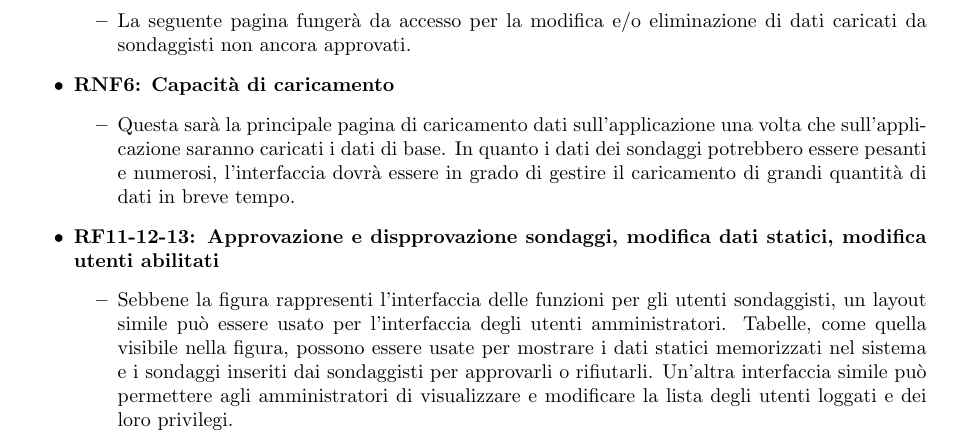
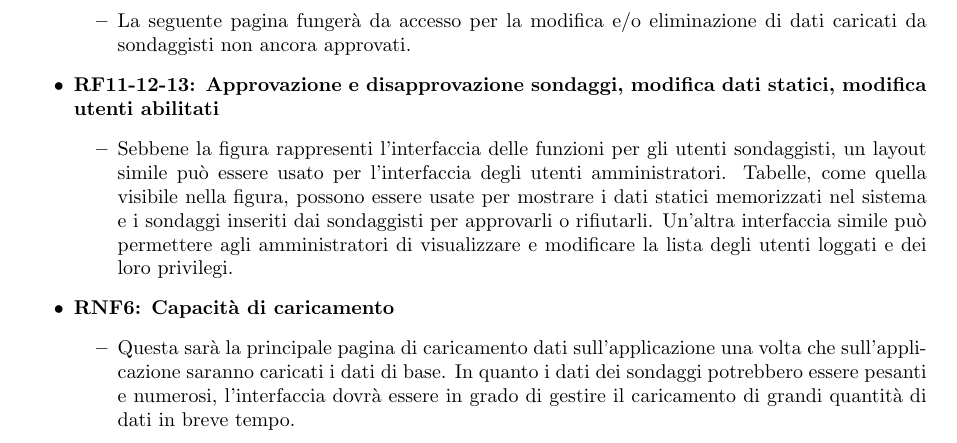
Before and after one commit to lucafano04/progettoIngenieriaSoftware, a LaTeX document (deliverable/D1/main.tex, which reads deliverable/D1/chapters/04-ilDesignFrontEnd.tex): part of page 11 of 11, cut so that both start at the same text. Compiled offline with pdfLaTeX.

Commit message:
fix(D1): :bug: Move RF before RNF in 4.4

```diff
--- a/deliverable/D1/chapters/04-ilDesignFrontEnd.tex
+++ b/deliverable/D1/chapters/04-ilDesignFrontEnd.tex
@@ -101,11 +101,11 @@
         \item \textbf{RF10: Modifica ed eliminazione dati sondaggisti} \begin{itemize}
             \item La seguente pagina fungerà da accesso per la modifica e/o eliminazione di dati caricati da sondaggisti non ancora approvati.
         \end{itemize}
+        \item \textbf{RF11-12-13: Approvazione e disapprovazione sondaggi, modifica dati statici, modifica utenti abilitati} \begin{itemize}
+            \item Sebbene la figura rappresenti l'interfaccia delle funzioni per gli utenti sondaggisti, un layout simile può essere usato per l'interfaccia degli utenti amministratori. Tabelle, come quella visibile nella figura, possono essere usate per mostrare i dati statici memorizzati nel sistema e i sondaggi inseriti dai sondaggisti per approvarli o rifiutarli. Un'altra interfaccia simile può permettere agli amministratori di visualizzare e modificare la lista degli utenti loggati e dei loro privilegi.
+        \end{itemize}
         \item \textbf{RNF6: Capacità di caricamento} \begin{itemize}
             \item Questa sarà la principale pagina di caricamento dati sull'applicazione una volta che sull'applicazione saranno caricati i dati di base. In quanto i dati dei sondaggi potrebbero essere pesanti e numerosi, l'interfaccia dovrà essere in grado di gestire il caricamento di grandi quantità di dati in breve tempo.
-        \end{itemize}
-        \item \textbf{RF11-12-13: Approvazione e dispprovazione sondaggi, modifica dati statici, modifica utenti abilitati} \begin{itemize}
-            \item Sebbene la figura rappresenti l'interfaccia delle funzioni per gli utenti sondaggisti, un layout simile può essere usato per l'interfaccia degli utenti amministratori. Tabelle, come quella visibile nella figura, possono essere usate per mostrare i dati statici memorizzati nel sistema e i sondaggi inseriti dai sondaggisti per approvarli o rifiutarli. Un'altra interfaccia simile può permettere agli amministratori di visualizzare e modificare la lista degli utenti loggati e dei loro privilegi.
         \end{itemize}
         \item \textbf{RNF9: Facilità d’uso} \begin{itemize}
             \item Si nota come l'interfaccia è intuitiva e permette all'utente di capire facilmente come caricare i dati e come vedere l'elenco delle informazioni già caricate.
```
Also changed, not shown: deliverable/D1/main.pdf.
